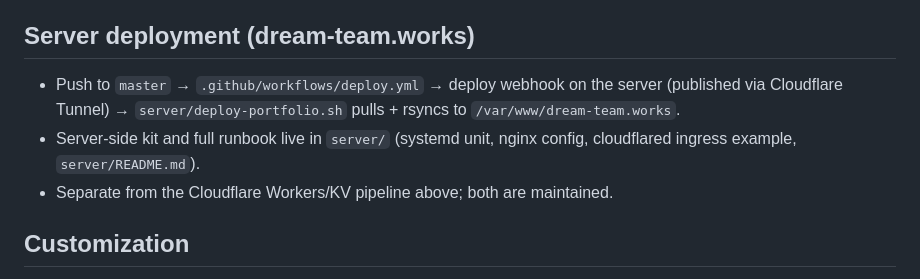
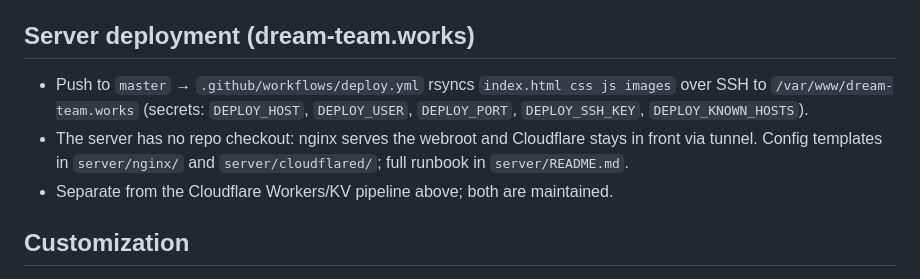
Before and after one commit to DaniZakaria63/portofolio, a Markdown page: AGENTS.md, the part around the change. Drawn GitHub-style.

```diff
--- a/AGENTS.md
+++ b/AGENTS.md
@@ -23,8 +23,8 @@ No lint, typecheck, or test tooling exists.
 
 ## Server deployment (dream-team.works)
 
-- Push to `master` → `.github/workflows/deploy.yml` → deploy webhook on the server (published via Cloudflare Tunnel) → `server/deploy-portfolio.sh` pulls + rsyncs to `/var/www/dream-team.works`.
-- Server-side kit and full runbook live in `server/` (systemd unit, nginx config, cloudflared ingress example, `server/README.md`).
+- Push to `master` → `.github/workflows/deploy.yml` rsyncs `index.html css js images` over SSH to `/var/www/dream-team.works` (secrets: `DEPLOY_HOST`, `DEPLOY_USER`, `DEPLOY_PORT`, `DEPLOY_SSH_KEY`, `DEPLOY_KNOWN_HOSTS`).
+- The server has no repo checkout: nginx serves the webroot and Cloudflare stays in front via tunnel. Config templates in `server/nginx/` and `server/cloudflared/`; full runbook in `server/README.md`.
 - Separate from the Cloudflare Workers/KV pipeline above; both are maintained.
 
 ## Customization
```
Also changed, not shown: README.md (+8 -13 lines).
